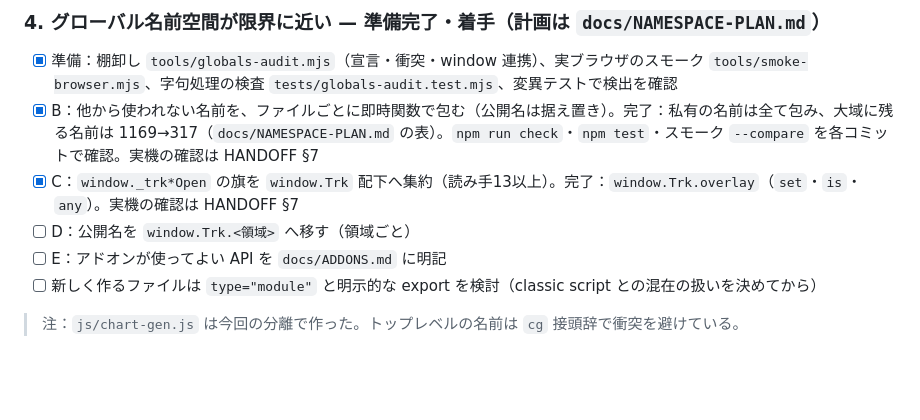
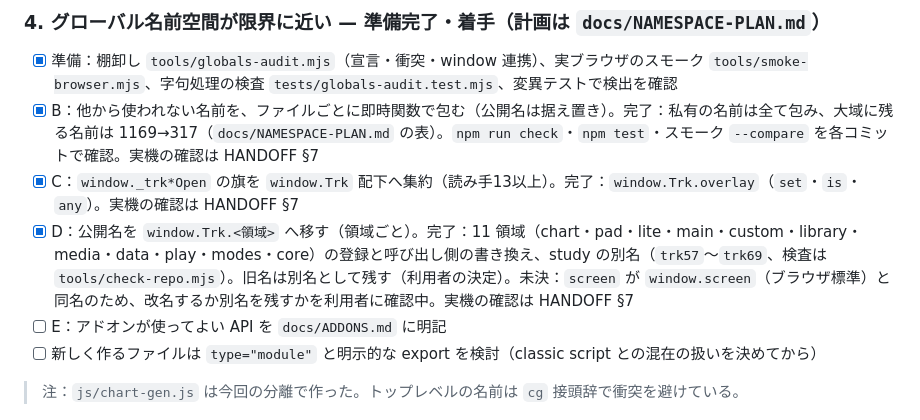
Before and after one commit to TonbokiriRaikiriMuramasa-Taikoubou/trk, a Markdown page: docs/REVIEW-2026-10-08.md, the part around the change. GitHub-like rendering; blank space fills up the shorter version.

Commit message:
レビュー4（名前空間）：D の項目を完了に（screen の扱いは未決として注記）
Co-authored-by: arena-agent <297053741+arena-agent@users.noreply.github.com>

```diff
--- a/docs/REVIEW-2026-10-08.md
+++ b/docs/REVIEW-2026-10-08.md
@@ -74,7 +74,7 @@
 - [x] 準備：棚卸し `tools/globals-audit.mjs`（宣言・衝突・window 連携）、実ブラウザのスモーク `tools/smoke-browser.mjs`、字句処理の検査 `tests/globals-audit.test.mjs`、変異テストで検出を確認
 - [x] B：他から使われない名前を、ファイルごとに即時関数で包む（公開名は据え置き）。完了：私有の名前は全て包み、大域に残る名前は 1169→317（`docs/NAMESPACE-PLAN.md` の表）。`npm run check`・`npm test`・スモーク `--compare` を各コミットで確認。実機の確認は HANDOFF §7
 - [x] C：`window._trk*Open` の旗を `window.Trk` 配下へ集約（読み手13以上）。完了：`window.Trk.overlay`（`set`・`is`・`any`）。実機の確認は HANDOFF §7
-- [ ] D：公開名を `window.Trk.<領域>` へ移す（領域ごと）
+- [x] D：公開名を `window.Trk.<領域>` へ移す（領域ごと）。完了：11 領域（chart・pad・lite・main・custom・library・media・data・play・modes・core）の登録と呼び出し側の書き換え、study の別名（`trk57`〜`trk69`、検査は `tools/check-repo.mjs`）。旧名は別名として残す（利用者の決定）。未決：`screen` が `window.screen`（ブラウザ標準）と同名のため、改名するか別名を残すかを利用者に確認中。実機の確認は HANDOFF §7
 - [ ] E：アドオンが使ってよい API を `docs/ADDONS.md` に明記
 - [ ] 新しく作るファイルは `type="module"` と明示的な export を検討（classic script との混在の扱いを決めてから）
 
```
